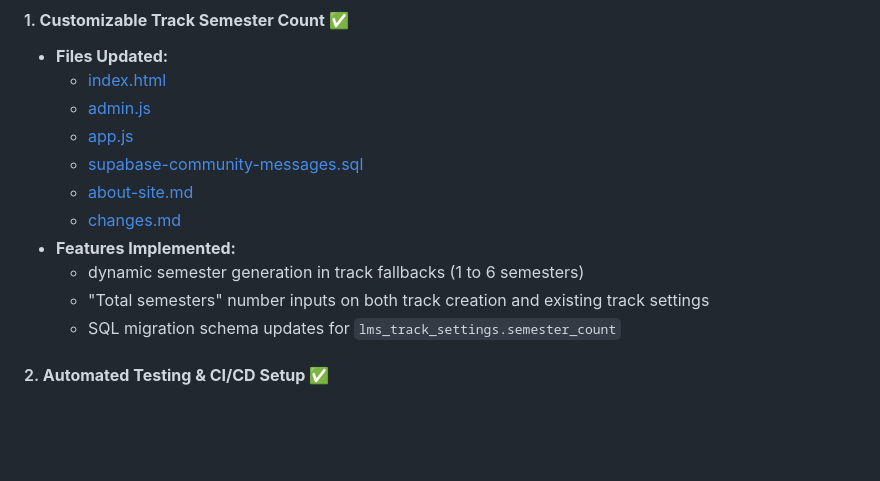
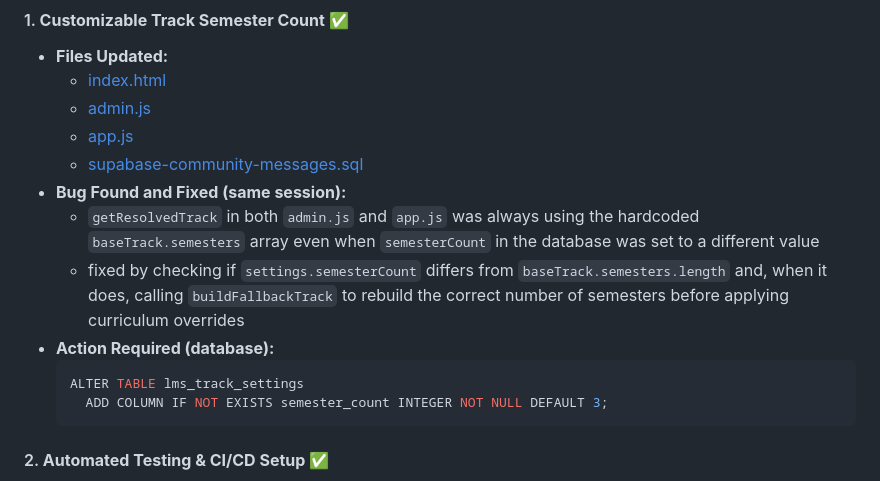
Before and after one commit to RealKingHubs/LMS, a Markdown page: Guide-MD/IMPLEMENTATION_SUMMARY.md, the part around the change. Rendered like a GitHub page; blank space fills up the shorter version.

````diff
--- a/Guide-MD/IMPLEMENTATION_SUMMARY.md
+++ b/Guide-MD/IMPLEMENTATION_SUMMARY.md
@@ -11,12 +11,14 @@
   - [admin.js](/C:/Users/user/OneDrive/Documents/RealKingHubs%20Academy/uc-admin/admin.js)
   - [app.js](/C:/Users/user/OneDrive/Documents/RealKingHubs%20Academy/Page-Js/app.js)
   - [supabase-community-messages.sql](/C:/Users/user/OneDrive/Documents/RealKingHubs%20Academy/Database/supabase-community-messages.sql)
-  - [about-site.md](/C:/Users/user/OneDrive/Documents/RealKingHubs%20Academy/Guide-MD/about-site.md)
-  - [changes.md](/C:/Users/user/OneDrive/Documents/RealKingHubs%20Academy/Guide-MD/changes.md)
-- **Features Implemented:**
-  - dynamic semester generation in track fallbacks (1 to 6 semesters)
-  - "Total semesters" number inputs on both track creation and existing track settings
-  - SQL migration schema updates for `lms_track_settings.semester_count`
+- **Bug Found and Fixed (same session):**
+  - `getResolvedTrack` in both `admin.js` and `app.js` was always using the hardcoded `baseTrack.semesters` array even when `semesterCount` in the database was set to a different value
+  - fixed by checking if `settings.semesterCount` differs from `baseTrack.semesters.length` and, when it does, calling `buildFallbackTrack` to rebuild the correct number of semesters before applying curriculum overrides
+- **Action Required (database):**
+  ```sql
+  ALTER TABLE lms_track_settings
+    ADD COLUMN IF NOT EXISTS semester_count INTEGER NOT NULL DEFAULT 3;
+  ```
 
 #### 2. **Automated Testing & CI/CD Setup** ✅
 
````
Also changed, not shown: Guide-MD/changes.md (+19 -0 lines).
